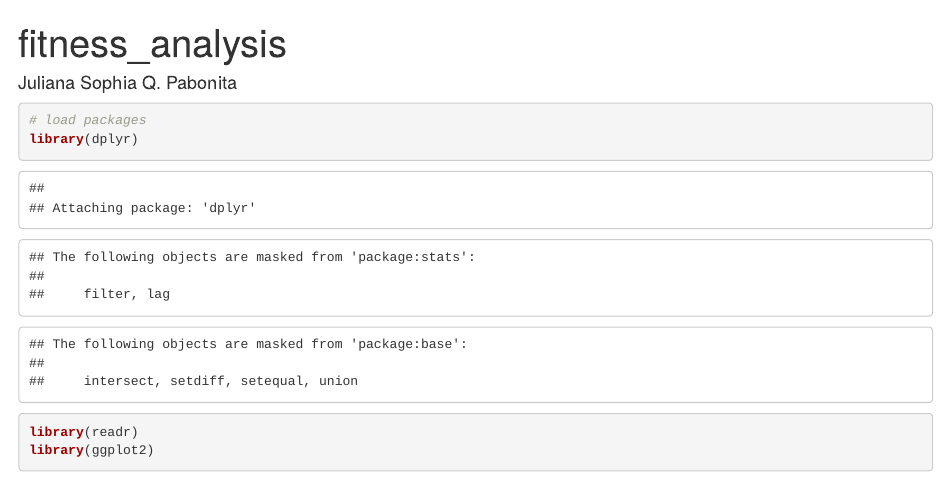
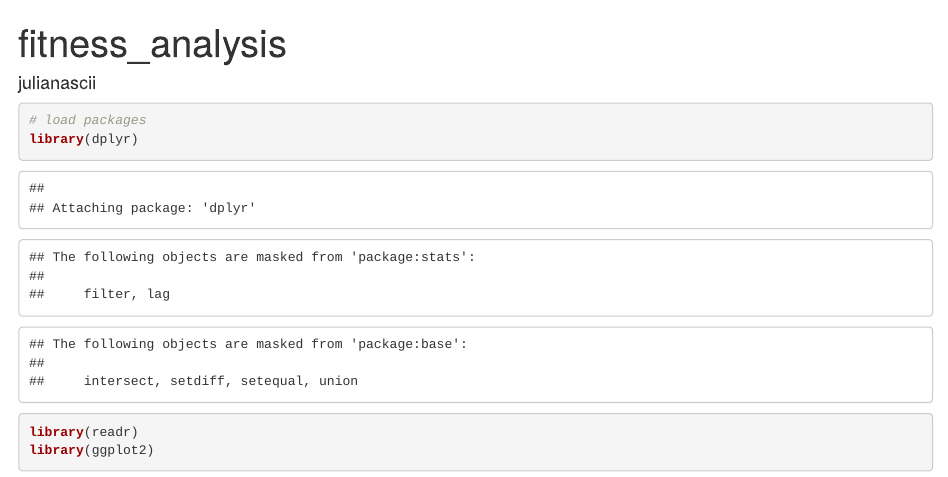
Before and after one commit to julianascii/Exploring-Learning-R, an R Markdown document (fitness_analysis.Rmd): the page in a window 1100 px wide, from its top. Rendered offline with R 4.5, knitr and Pandoc, with nearby package versions.

Commit message:
Update fitness_analysis.Rmd

```diff
--- a/fitness_analysis.Rmd
+++ b/fitness_analysis.Rmd
@@ -1,6 +1,6 @@
 ---
 title: "fitness_analysis"
-author: "Juliana Sophia Q. Pabonita"
+author: "julianascii"
 output: html_document
 ---
 
```
